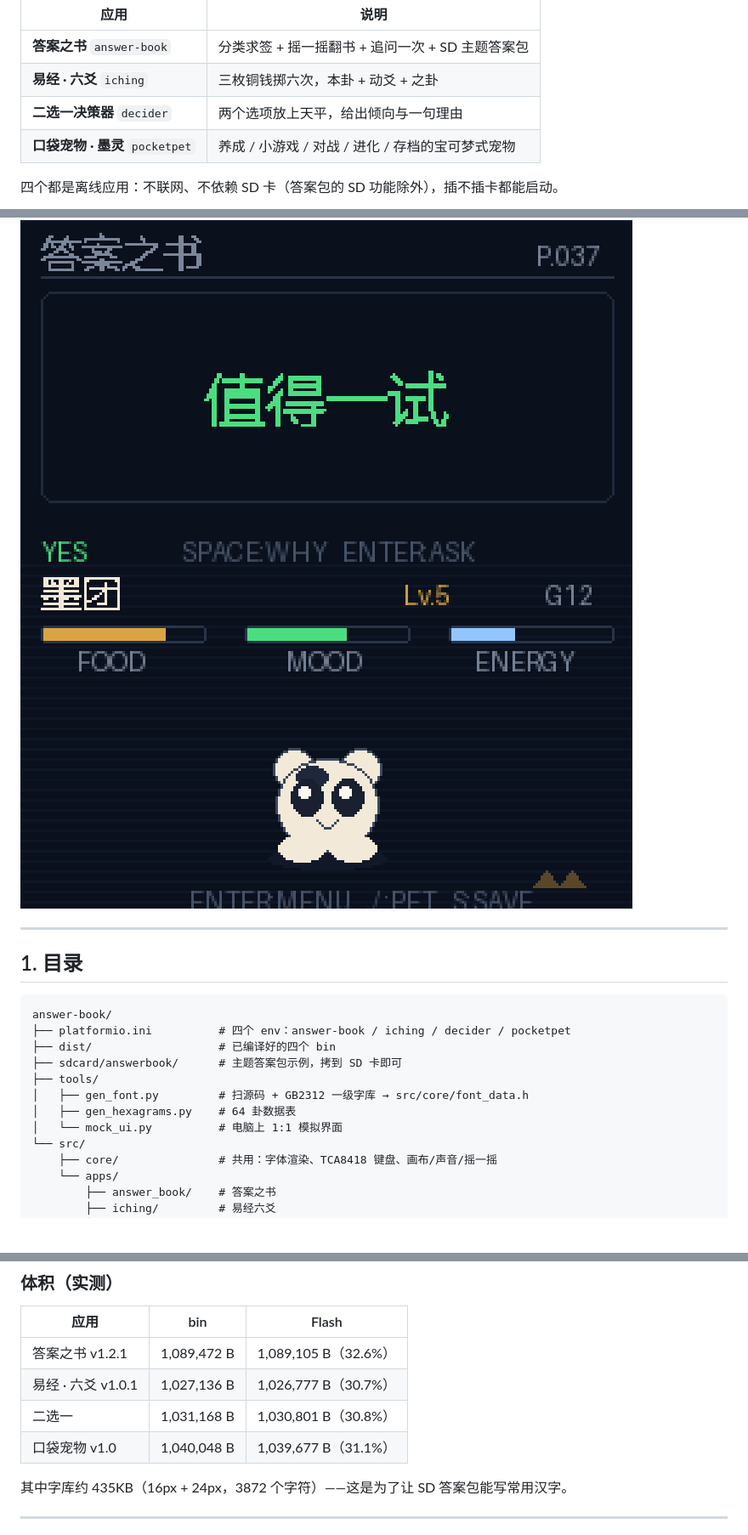
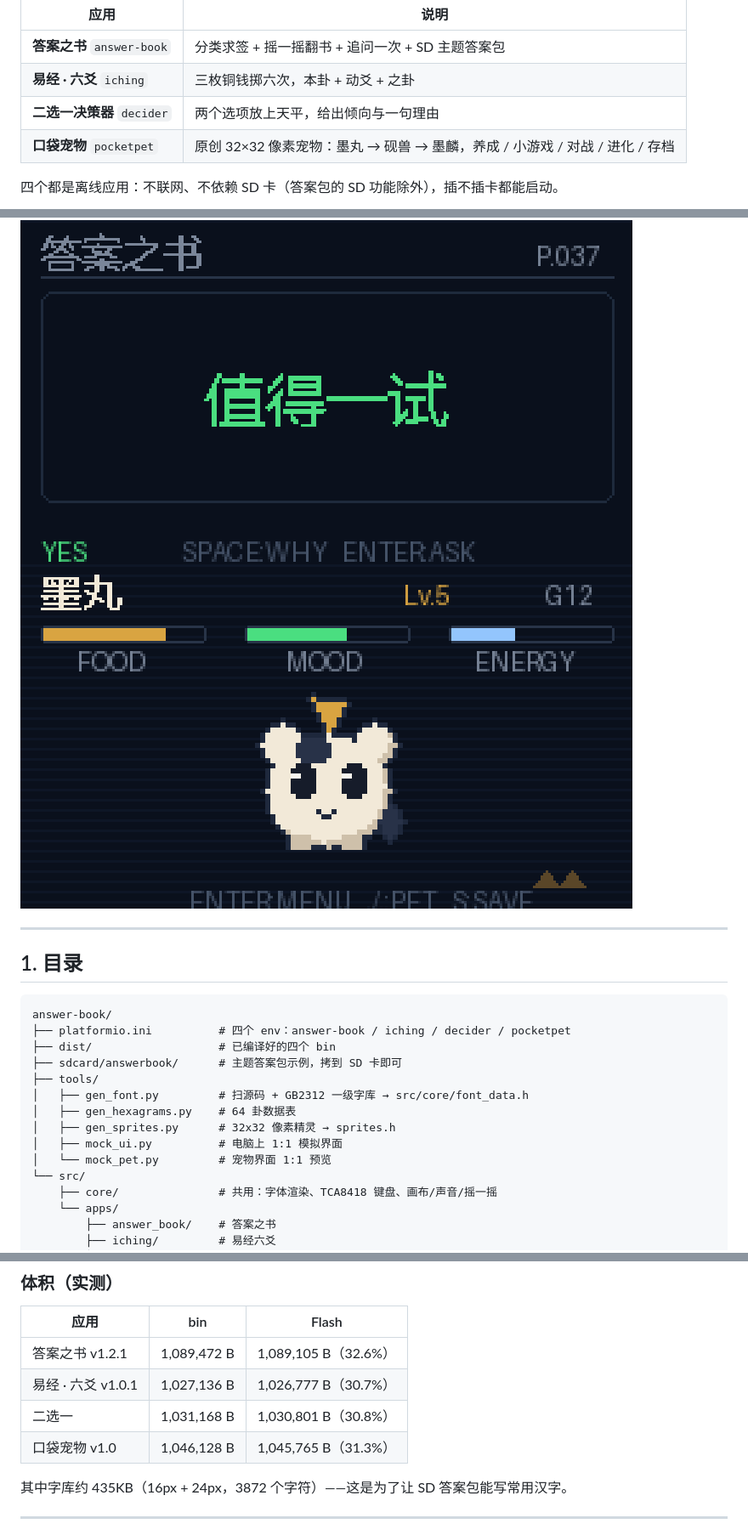
Before and after one commit to BizzerJohn/answer-book-cardputer-adv, a Markdown page: README.md, 3 parts joined by grey strips. Shown at 85% size. Rendered like a GitHub page; pictures changed too: tools/screen_pet_home.png; blank space fills up the shorter version.

```diff
--- a/README.md
+++ b/README.md
@@ -7,7 +7,7 @@
 | **答案之书** `answer-book` | 分类求签 + 摇一摇翻书 + 追问一次 + SD 主题答案包 |
 | **易经 · 六爻** `iching` | 三枚铜钱掷六次，本卦 + 动爻 + 之卦 |
 | **二选一决策器** `decider` | 两个选项放上天平，给出倾向与一句理由 |
-| **口袋宠物 · 墨灵** `pocketpet` | 养成 / 小游戏 / 对战 / 进化 / 存档的宝可梦式宠物 |
+| **口袋宠物** `pocketpet` | 原创 32×32 像素宠物：墨丸 → 砚兽 → 墨麟，养成 / 小游戏 / 对战 / 进化 / 存档 |
 
 四个都是离线应用：不联网、不依赖 SD 卡（答案包的 SD 功能除外），插不插卡都能启动。
 
@@ -27,7 +27,9 @@ answer-book/
 ├── tools/
 │   ├── gen_font.py         # 扫源码 + GB2312 一级字库 → src/core/font_data.h
 │   ├── gen_hexagrams.py    # 64 卦数据表
-│   └── mock_ui.py          # 电脑上 1:1 模拟界面
+│   ├── gen_sprites.py      # 32x32 像素精灵 → sprites.h
+│   ├── mock_ui.py          # 电脑上 1:1 模拟界面
+│   └── mock_pet.py         # 宠物界面 1:1 预览
 └── src/
     ├── core/               # 共用：字体渲染、TCA8418 键盘、画布/声音/摇一摇
     └── apps/
@@ -178,7 +184,7 @@ pio run -e decider
 | 答案之书 v1.2.1 | 1,089,472 B | 1,089,105 B（32.6%） |
 | 易经 · 六爻 v1.0.1 | 1,027,136 B | 1,026,777 B（30.7%） |
 | 二选一 | 1,031,168 B | 1,030,801 B（30.8%） |
-| 口袋宠物 v1.0 | 1,040,048 B | 1,039,677 B（31.1%） |
+| 口袋宠物 v1.0 | 1,046,128 B | 1,045,765 B（31.3%） |
 
 其中字库约 435KB（16px + 24px，3872 个字符）——这是为了让 SD 答案包能写常用汉字。
 
```
Also changed, not shown: other parts of README.md (+8 -4 lines), tools/screen_pet_battle.png, tools/screen_pet_stage2.png, tools/sprites_preview.png (added), 5 other files.
